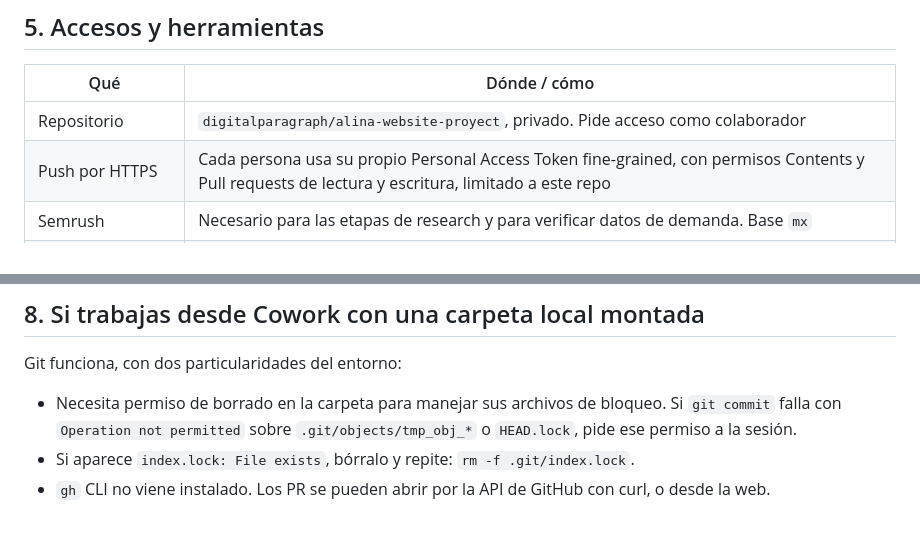
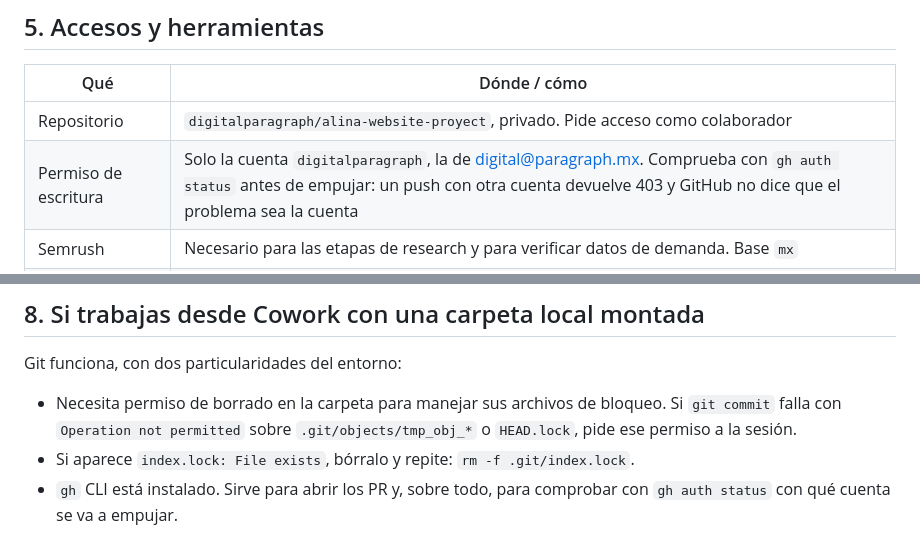
Before and after one commit to digitalparagraph/alina-website-proyect, a Markdown page: docs/como-retomar-el-proyecto.md, 2 parts joined by grey strips. Rendered like a GitHub page.

```diff
--- a/docs/como-retomar-el-proyecto.md
+++ b/docs/como-retomar-el-proyecto.md
@@ -50,7 +50,7 @@ Un rechazo se documenta en el mismo PR con el motivo. No se corrige en privado.
 | Qué | Dónde / cómo |
 |---|---|
 | Repositorio | `digitalparagraph/alina-website-proyect`, privado. Pide acceso como colaborador |
-| Push por HTTPS | Cada persona usa su propio Personal Access Token fine-grained, con permisos Contents y Pull requests de lectura y escritura, limitado a este repo |
+| Permiso de escritura | Solo la cuenta `digitalparagraph`, la de digital@paragraph.mx. Comprueba con `gh auth status` antes de empujar: un push con otra cuenta devuelve 403 y GitHub no dice que el problema sea la cuenta |
 | Semrush | Necesario para las etapas de research y para verificar datos de demanda. Base `mx` |
 | Drive del cliente | Carpeta "Alina Martínez". Insumos crudos: logos, fotografía, material original |
 | Google Search Console | Se configura en la etapa 10. Aún no existe |
@@ -77,4 +77,4 @@ Git funciona, con dos particularidades del entorno:
 
 - Necesita permiso de borrado en la carpeta para manejar sus archivos de bloqueo. Si `git commit` falla con `Operation not permitted` sobre `.git/objects/tmp_obj_*` o `HEAD.lock`, pide ese permiso a la sesión.
 - Si aparece `index.lock: File exists`, bórralo y repite: `rm -f .git/index.lock`.
-- `gh` CLI no viene instalado. Los PR se pueden abrir por la API de GitHub con curl, o desde la web.
+- `gh` CLI está instalado. Sirve para abrir los PR y, sobre todo, para comprobar con `gh auth status` con qué cuenta se va a empujar.
```
Also changed, not shown: CLAUDE.md (+4 -2 lines).
